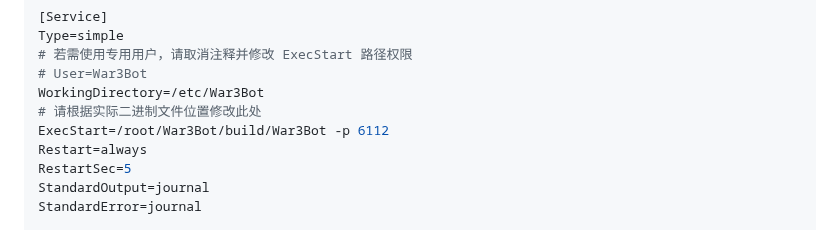
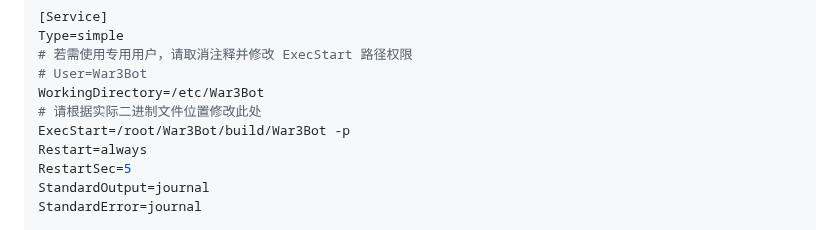
Before and after one commit to wuxiancong/War3Bot, a Markdown page: README.md, the part around the change. Drawn GitHub-style.

```diff
--- a/README.md
+++ b/README.md
@@ -128,7 +128,7 @@ Type=simple
 # User=War3Bot
 WorkingDirectory=/etc/War3Bot
 # 请根据实际二进制文件位置修改此处
-ExecStart=/root/War3Bot/build/War3Bot -p 6112
+ExecStart=/root/War3Bot/build/War3Bot -p
 Restart=always
 RestartSec=5
 StandardOutput=journal
```
